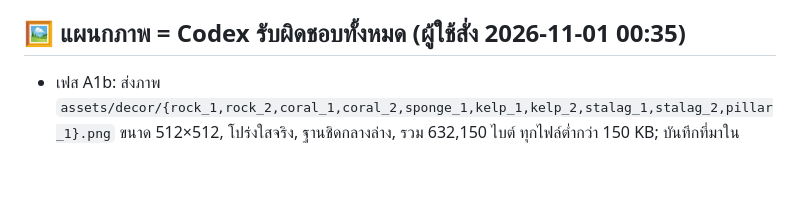
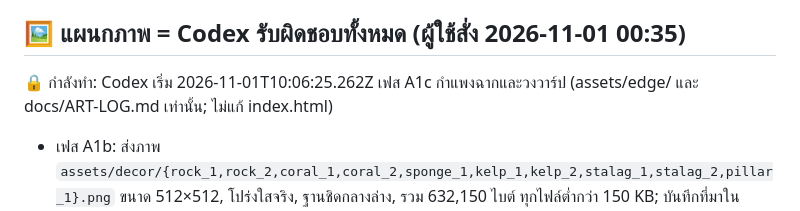
Before and after one commit to todsapon0/sea-eater-life, a Markdown page: HANDOFF.md, the part around the change. Rendered like a GitHub page; blank space fills up the shorter version.

Commit message:
HANDOFF: lock phase A1c edge assets

```diff
--- a/HANDOFF.md
+++ b/HANDOFF.md
@@ -49,6 +49,7 @@
 - (ปลดล็อกแล้ว 2026-11-01: UI ใหม่ย้ายให้โคดูแล ดูหัวข้อ "แผนกภาพ" ด้านล่าง)
 
 ## 🖼 แผนกภาพ = Codex รับผิดชอบทั้งหมด (ผู้ใช้สั่ง 2026-11-01 00:35)
+🔒 กำลังทำ: Codex เริ่ม 2026-11-01T10:06:25.262Z เฟส A1c กำแพงฉากและวงวาร์ป (assets/edge/ และ docs/ART-LOG.md เท่านั้น; ไม่แก้ index.html)
 - เฟส A1b: ส่งภาพ `assets/decor/{rock_1,rock_2,coral_1,coral_2,sponge_1,kelp_1,kelp_2,stalag_1,stalag_2,pillar_1}.png` ขนาด 512×512, โปร่งใสจริง, ฐานชิดกลางล่าง, รวม 632,150 ไบต์ ทุกไฟล์ต่ำกว่า 150 KB; บันทึกที่มาใน `docs/ART-LOG.md`; ภาพใช้ sprite ที่ Claude เตรียมไว้ ต้องให้ Claude ต่อ ASSETS และลดความหนาแน่นตามหมายเหตุด้านล่าง ยังไม่ได้วัดบน iPad จริง
 - ตรวจจำลองโหลดทั้ง 10 sprite ในหาด/ป่าสาหร่าย/ถ้ำ/ถ้ำบอส และหาด/ป่าสาหร่ายมุมข้าง โดยแทรก ASSETS เฉพาะในหน่วยความจำ ไม่แก้ index.html; ไม่มี page error; ภาพสาหร่ายและปะการังบางส่วนบังตัวละคร/มอนสเตอร์ ควรปรับตำแหน่ง/จำนวนก่อนใช้จริง
 - review.sh บนฐาน f4b73f3 ในสำเนาแนวนอนผ่าน 26 รายการ; test-evolution หมดเวลา 1200 วินาทีตอนรันร่วมกัน แต่รันเดี่ยว EVOLUTION_QUICK=1 บน 640×400 แนวนอนผ่าน Sea/Bloop/Maja (โหมดนี้ข้ามภาพหลายมุม); test-save-tools + test-weekly บน f23bd05 ผ่าน; test-glb เดิมบน f23bd05 ล้มสองครั้งที่ตรวจ heroBiting หลังสั่ง Space/รอ 100ms บนเครื่องเรนเดอร์ช้า แต่สำเนาวินิจฉัยที่อ่านสถานะทันทีใน event เดียวกันและเพิ่ม timeout ผ่านทั้งโหลด/ไม่โหลด — ส่งให้ Claude ตรวจ ไม่ถือว่าเทสต์ต้นฉบับผ่าน
```
